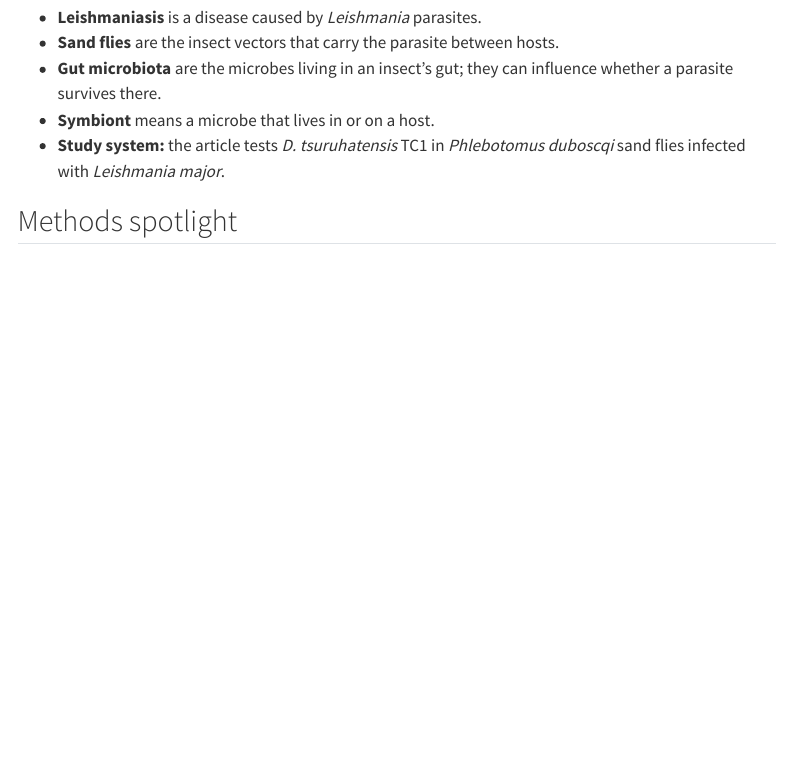
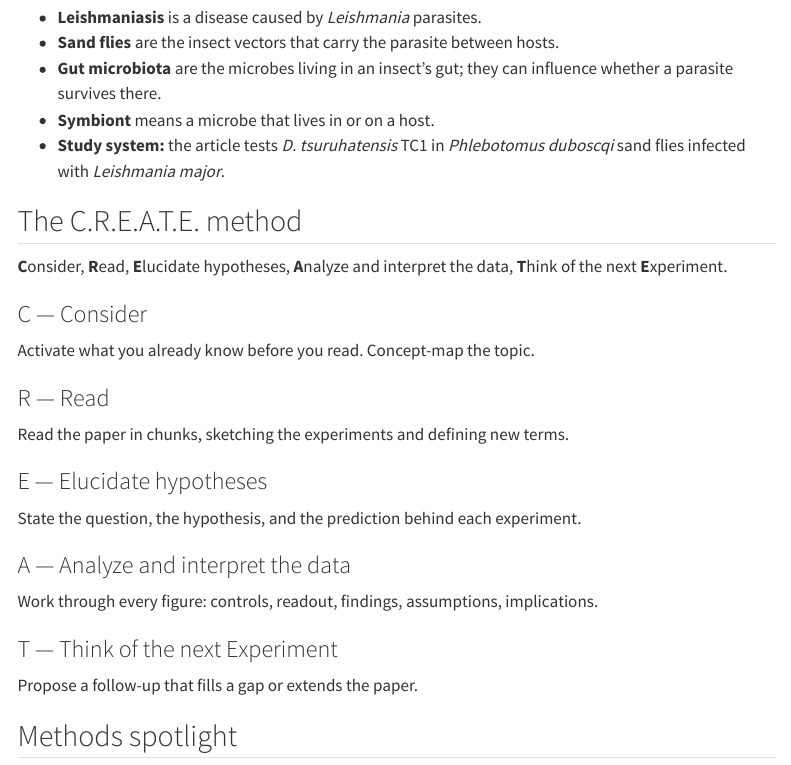
Before and after one commit to ccgoller/lsc170workbook, a Quarto document (sandfly-module-1.qmd): the page in a window 1100 px wide, from 680 px down. Rendered offline with R 4.5, knitr and Pandoc in place of Quarto, with nearby package versions; menus at the side of the page are left out.

Commit message:
Add C.R.E.A.T.E. method section to sand fly module 1
Co-authored-by: copilot-swe-agent[bot] <198982749+Copilot@users.noreply.github.com>

```diff
--- a/sandfly-module-1.qmd
+++ b/sandfly-module-1.qmd
@@ -37,6 +37,31 @@
 - **Gut microbiota** are the microbes living in an insect's gut; they can influence whether a parasite survives there.
 - **Symbiont** means a microbe that lives in or on a host.
 - **Study system:** the article tests *D. tsuruhatensis* TC1 in *Phlebotomus duboscqi* sand flies infected with *Leishmania major*.
+
+## The C.R.E.A.T.E. method
+
+**C**onsider, **R**ead, **E**lucidate hypotheses, **A**nalyze and interpret the data, **T**hink of the next **E**xperiment.
+
+::: {.create-step}
+### C — Consider
+Activate what you already know before you read. Concept-map the topic.
+:::
+::: {.create-step}
+### R — Read
+Read the paper in chunks, sketching the experiments and defining new terms.
+:::
+::: {.create-step}
+### E — Elucidate hypotheses
+State the question, the hypothesis, and the prediction behind each experiment.
+:::
+::: {.create-step}
+### A — Analyze and interpret the data
+Work through every figure: controls, readout, findings, assumptions, implications.
+:::
+::: {.create-step}
+### T — Think of the next Experiment
+Propose a follow-up that fills a gap or extends the paper.
+:::
 
 ## Methods spotlight
 
```
